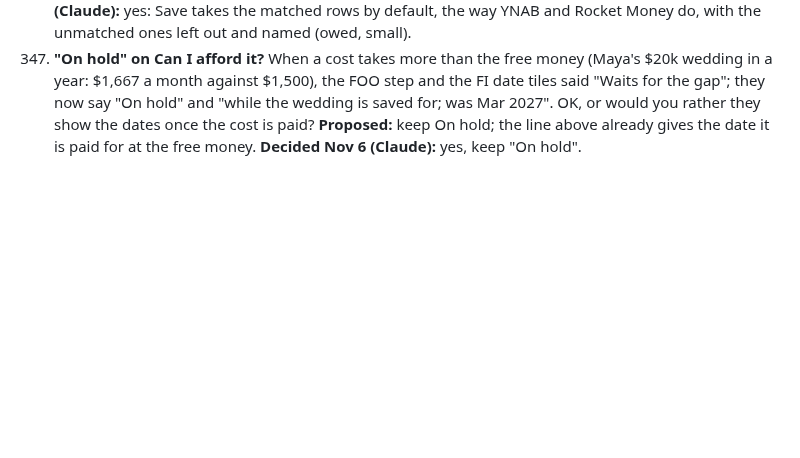
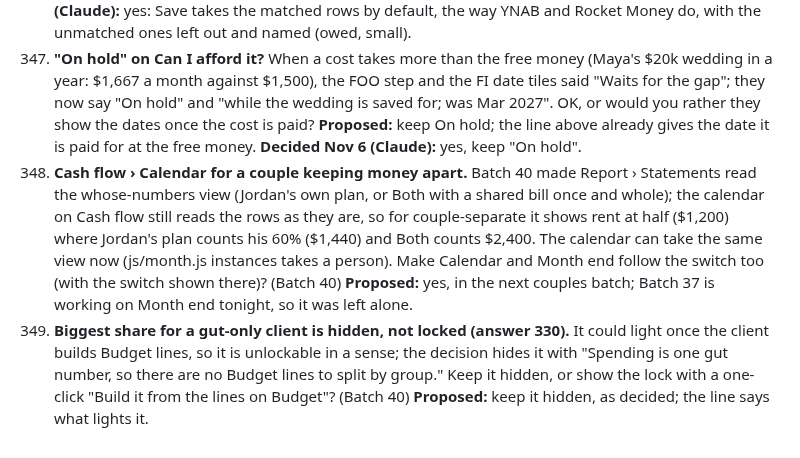
Before and after one commit to Sapphirestoneage/Slam, a Markdown page: QUESTIONS.md, the part around the change. GitHub-like rendering; blank space fills up the shorter version.

Commit message:
Batch 40: QUESTIONS 348 and 349
Co-Authored-By: Claude Opus 5.5 <noreply@anthropic.com>
Claude-Session: https://claude.ai/code/session_01XCzxuA158VGC395LYEku85

```diff
--- a/QUESTIONS.md
+++ b/QUESTIONS.md
@@ -641,3 +641,5 @@ Answered and built from the second overnight brief: 140 (a parked hole does not
 345. **The plain meanings.** Each term keeps its name and its hover tip, and the first time it shows in plain view on Home, Goals, Transitions (and the share view) and Debt payoff it reads: big e (job-loss fund), little e (small emergency fund), DRAFTT needs (rent, food, transport, debt, taxes), FAT (food, rent, transport), Picture (how much is filled in). Chips and buttons keep the short name. Are these the words you want, and should other screens (FOO, Scorecard, Budget) pair them too? **Proposed:** these words; FOO and Budget next, since they use the terms most. **Decided Nov 6 (Claude):** yes, these words; FOO and Budget next (owed to the next builder there).
 346. **Import: matched rows still wait for a tap.** A first-time coach placed the 2 Not matched rows, pressed Save and saved 2 of 22 rows. The footer now says what stays out and offers "Accept the 14 matched too" beside Save. Rocket Money and YNAB take every imported row and flag the unsure ones instead. Should Save take the Matched rows by default (Guessed and Not matched still waiting)? **Proposed:** yes, in a later pass: Matched in by default, Guessed and Not matched held for a tap. **Decided Nov 6 (Claude):** yes: Save takes the matched rows by default, the way YNAB and Rocket Money do, with the unmatched ones left out and named (owed, small).
 347. **"On hold" on Can I afford it?** When a cost takes more than the free money (Maya's $20k wedding in a year: $1,667 a month against $1,500), the FOO step and the FI date tiles said "Waits for the gap"; they now say "On hold" and "while the wedding is saved for; was Mar 2027". OK, or would you rather they show the dates once the cost is paid? **Proposed:** keep On hold; the line above already gives the date it is paid for at the free money. **Decided Nov 6 (Claude):** yes, keep "On hold".
+348. **Cash flow › Calendar for a couple keeping money apart.** Batch 40 made Report › Statements read the whose-numbers view (Jordan's own plan, or Both with a shared bill once and whole); the calendar on Cash flow still reads the rows as they are, so for couple-separate it shows rent at half ($1,200) where Jordan's plan counts his 60% ($1,440) and Both counts $2,400. The calendar can take the same view now (js/month.js instances takes a person). Make Calendar and Month end follow the switch too (with the switch shown there)? (Batch 40) **Proposed:** yes, in the next couples batch; Batch 37 is working on Month end tonight, so it was left alone.
+349. **Biggest share for a gut-only client is hidden, not locked (answer 330).** It could light once the client builds Budget lines, so it is unlockable in a sense; the decision hides it with "Spending is one gut number, so there are no Budget lines to split by group." Keep it hidden, or show the lock with a one-click "Build it from the lines on Budget"? (Batch 40) **Proposed:** keep it hidden, as decided; the line says what lights it.
```
